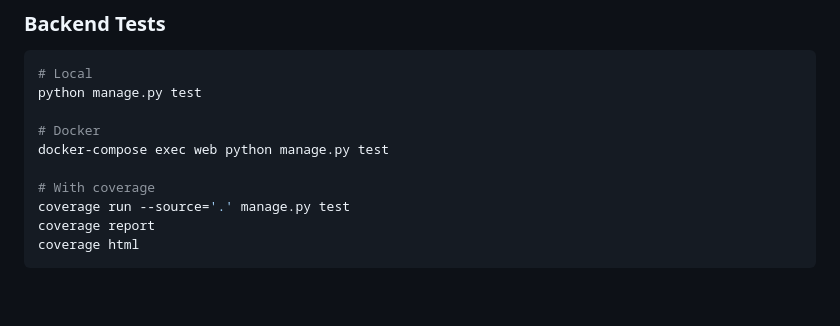
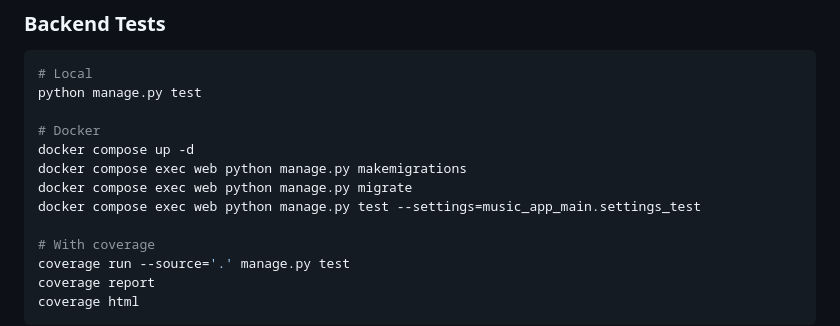
Before and after one commit to timStephens0710/ExampleMusicApp, a Markdown page: README.md, the part around the change. Rendered like a GitHub page; blank space fills up the shorter version.

Commit message:
Modify Docker test commands in README
Updated Docker commands for testing and migrations.

```diff
--- a/README.md
+++ b/README.md
@@ -934,7 +934,10 @@ See [`music_app_frontend/README.md`](music_app_frontend/README.md) for detailed
 python manage.py test
 
 # Docker
-docker-compose exec web python manage.py test
+docker compose up -d
+docker compose exec web python manage.py makemigrations
+docker compose exec web python manage.py migrate
+docker compose exec web python manage.py test --settings=music_app_main.settings_test
 
 # With coverage
 coverage run --source='.' manage.py test
```
